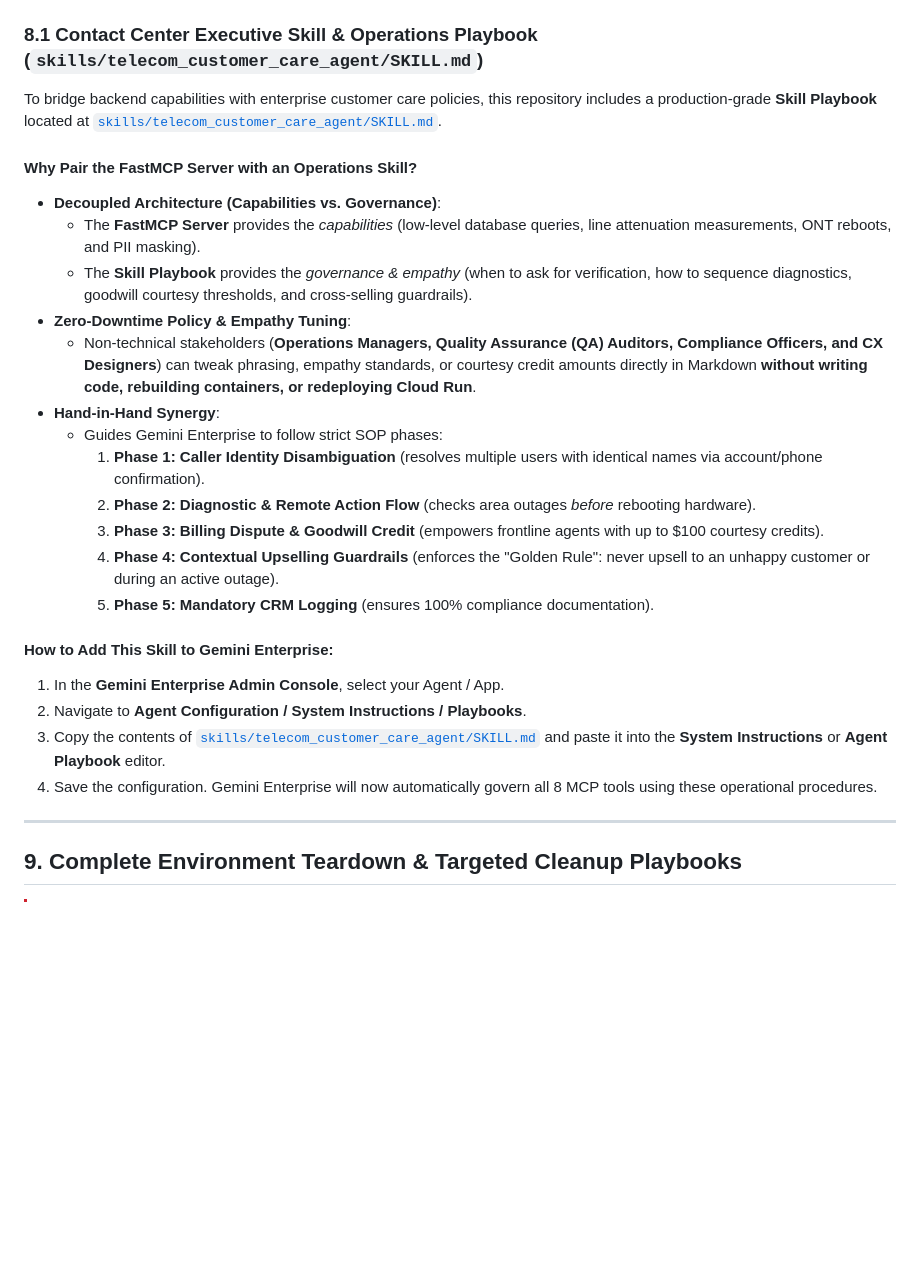
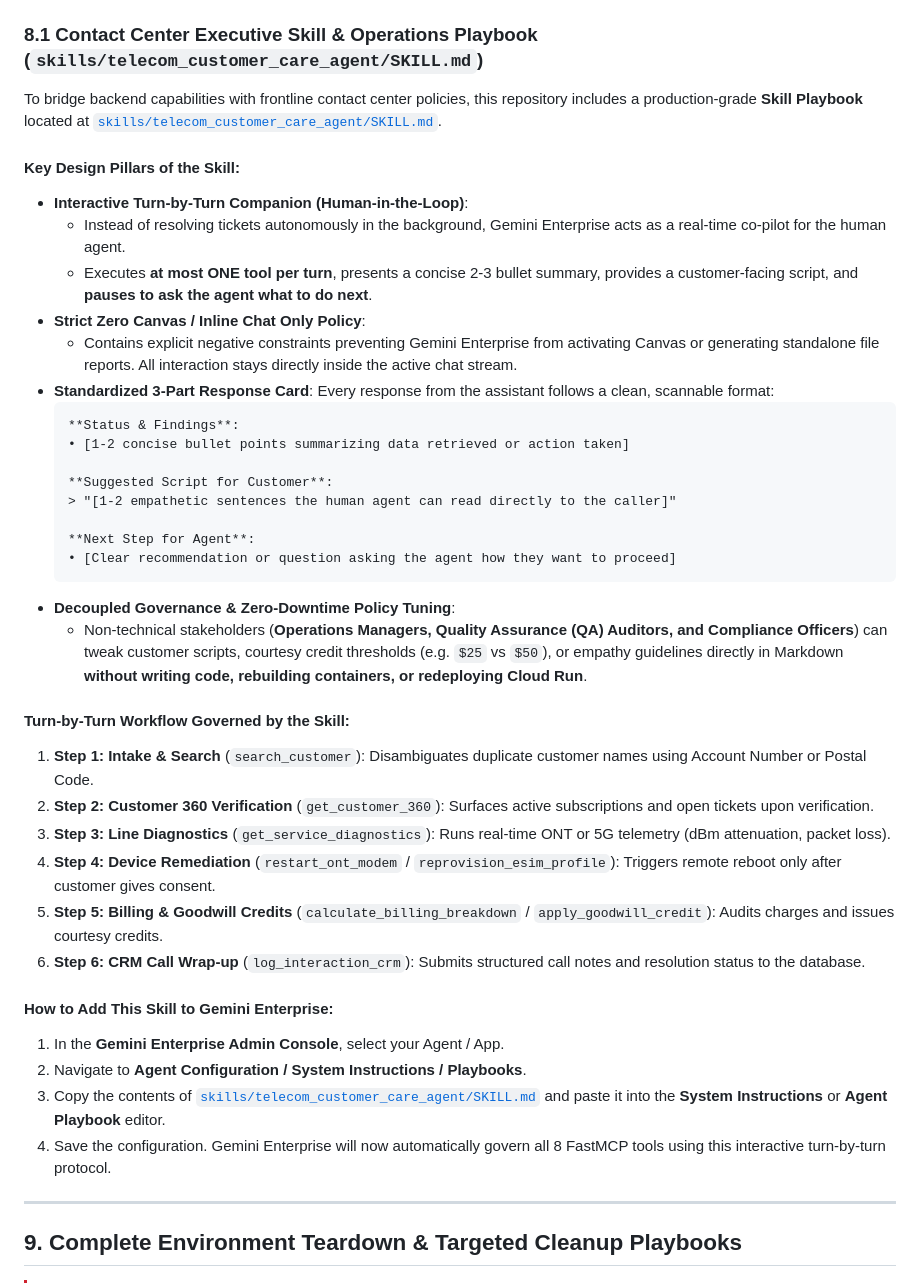
Before and after one commit to pradeesi/HybridAI, a Markdown page: README.md, the part around one of its changes. GitHub-like rendering; blank space fills up the shorter version.

Commit message:
docs(readme): add skills directory to project tree and document interactive turn-by-turn chat companion design

````diff
--- a/README.md
+++ b/README.md
@@ -736,27 +744,42 @@ For clients supporting SSE transport:
 
 ### 8.1 Contact Center Executive Skill & Operations Playbook (`skills/telecom_customer_care_agent/SKILL.md`)
 
-To bridge backend capabilities with enterprise customer care policies, this repository includes a production-grade **Skill Playbook** located at [`skills/telecom_customer_care_agent/SKILL.md`](skills/telecom_customer_care_agent/SKILL.md).
+To bridge backend capabilities with frontline contact center policies, this repository includes a production-grade **Skill Playbook** located at [`skills/telecom_customer_care_agent/SKILL.md`](skills/telecom_customer_care_agent/SKILL.md).
 
-#### Why Pair the FastMCP Server with an Operations Skill?
-* **Decoupled Architecture (Capabilities vs. Governance)**:
-  - The **FastMCP Server** provides the *capabilities* (low-level database queries, line attenuation measurements, ONT reboots, and PII masking).
-  - The **Skill Playbook** provides the *governance & empathy* (when to ask for verification, how to sequence diagnostics, goodwill courtesy thresholds, and cross-selling guardrails).
-* **Zero-Downtime Policy & Empathy Tuning**:
-  - Non-technical stakeholders (**Operations Managers, Quality Assurance (QA) Auditors, Compliance Officers, and CX Designers**) can tweak phrasing, empathy standards, or courtesy credit amounts directly in Markdown **without writing code, rebuilding containers, or redeploying Cloud Run**.
-* **Hand-in-Hand Synergy**:
-  - Guides Gemini Enterprise to follow strict SOP phases:
-    1. **Phase 1: Caller Identity Disambiguation** (resolves multiple users with identical names via account/phone confirmation).
-    2. **Phase 2: Diagnostic & Remote Action Flow** (checks area outages *before* rebooting hardware).
-    3. **Phase 3: Billing Dispute & Goodwill Credit** (empowers frontline agents with up to $100 courtesy credits).
-    4. **Phase 4: Contextual Upselling Guardrails** (enforces the "Golden Rule": never upsell to an unhappy customer or during an active outage).
-    5. **Phase 5: Mandatory CRM Logging** (ensures 100% compliance documentation).
+#### Key Design Pillars of the Skill:
+* **Interactive Turn-by-Turn Companion (Human-in-the-Loop)**:
+  - Instead of resolving tickets autonomously in the background, Gemini Enterprise acts as a real-time co-pilot for the human agent.
+  - Executes **at most ONE tool per turn**, presents a concise 2-3 bullet summary, provides a customer-facing script, and **pauses to ask the agent what to do next**.
+* **Strict Zero Canvas / Inline Chat Only Policy**:
+  - Contains explicit negative constraints preventing Gemini Enterprise from activating Canvas or generating standalone file reports. All interaction stays directly inside the active chat stream.
+* **Standardized 3-Part Response Card**:
+  Every response from the assistant follows a clean, scannable format:
+  ```markdown
+  **Status & Findings**:
+  • [1-2 concise bullet points summarizing data retrieved or action taken]
+
+  **Suggested Script for Customer**:
+  > "[1-2 empathetic sentences the human agent can read directly to the caller]"
+
+  **Next Step for Agent**:
+  • [Clear recommendation or question asking the agent how they want to proceed]
+  ```
+* **Decoupled Governance & Zero-Downtime Policy Tuning**:
+  - Non-technical stakeholders (**Operations Managers, Quality Assurance (QA) Auditors, and Compliance Officers**) can tweak customer scripts, courtesy credit thresholds (e.g. `$25` vs `$50`), or empathy guidelines directly in Markdown **without writing code, rebuilding containers, or redeploying Cloud Run**.
+
+#### Turn-by-Turn Workflow Governed by the Skill:
+1. **Step 1: Intake & Search** (`search_customer`): Disambiguates duplicate customer names using Account Number or Postal Code.
+2. **Step 2: Customer 360 Verification** (`get_customer_360`): Surfaces active subscriptions and open tickets upon verification.
+3. **Step 3: Line Diagnostics** (`get_service_diagnostics`): Runs real-time ONT or 5G telemetry (dBm attenuation, packet loss).
+4. **Step 4: Device Remediation** (`restart_ont_modem` / `reprovision_esim_profile`): Triggers remote reboot only after customer gives consent.
+5. **Step 5: Billing & Goodwill Credits** (`calculate_billing_breakdown` / `apply_goodwill_credit`): Audits charges and issues courtesy credits.
+6. **Step 6: CRM Call Wrap-up** (`log_interaction_crm`): Submits structured call notes and resolution status to the database.
 
 #### How to Add This Skill to Gemini Enterprise:
 1. In the **Gemini Enterprise Admin Console**, select your Agent / App.
 2. Navigate to **Agent Configuration / System Instructions / Playbooks**.
 3. Copy the contents of [`skills/telecom_customer_care_agent/SKILL.md`](skills/telecom_customer_care_agent/SKILL.md) and paste it into the **System Instructions** or **Agent Playbook** editor.
-4. Save the configuration. Gemini Enterprise will now automatically govern all 8 MCP tools using these operational procedures.
+4. Save the configuration. Gemini Enterprise will now automatically govern all 8 FastMCP tools using this interactive turn-by-turn protocol.
 
 ---
 
````
Also changed, not shown: other parts of README.md (+10 -2 lines).
